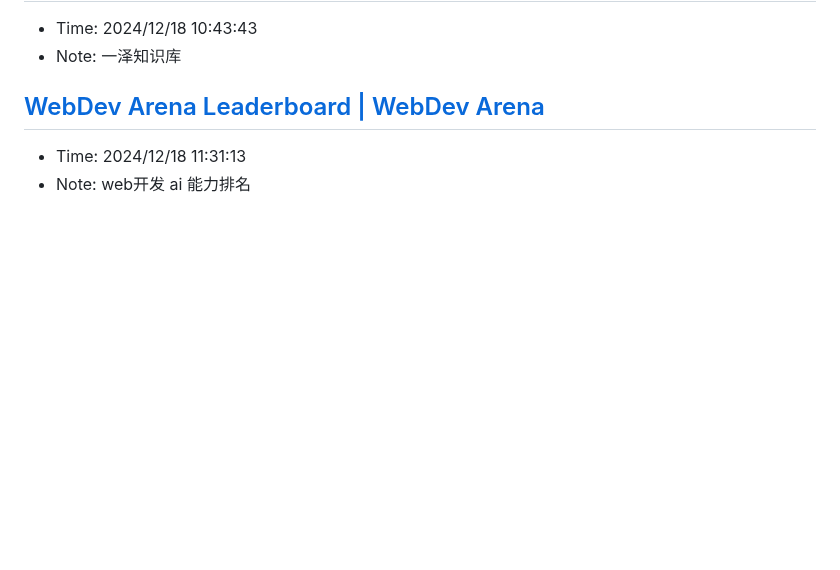
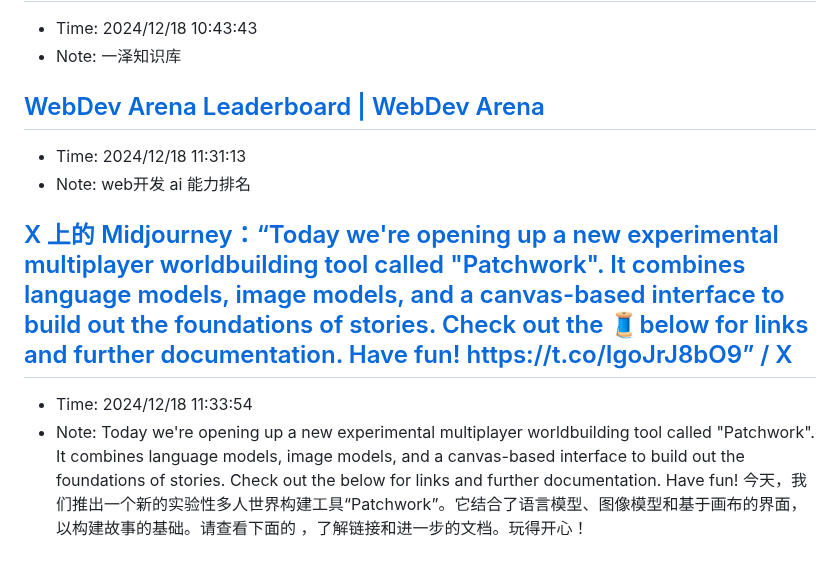
Before and after one commit to sing1ee/url-notes, a Markdown page: 2024-12.md, the part around the change. GitHub-like rendering; blank space fills up the shorter version.

Commit message:
Update bookmarks

```diff
--- a/2024-12.md
+++ b/2024-12.md
@@ -419,3 +419,7 @@ Rocket.Chat 是一款用 JavaScript 开发的开源可定制通信平台，为
 ## [WebDev Arena Leaderboard | WebDev Arena](https://web.lmarena.ai/leaderboard)
 - Time: 2024/12/18 11:31:13
 - Note: web开发 ai 能力排名
+
+## [X 上的 Midjourney：“Today we're opening up a new experimental multiplayer worldbuilding tool called "Patchwork". It combines language models, image models, and a canvas-based interface to build out the foundations of stories. Check out the 🧵below for links and further documentation. Have fun! https://t.co/IgoJrJ8bO9” / X](https://x.com/midjourney/status/1866964271948763553)
+- Time: 2024/12/18 11:33:54
+- Note: Today we're opening up a new experimental multiplayer worldbuilding tool called "Patchwork". It combines language models, image models, and a canvas-based interface to build out the foundations of stories. Check out the below for links and further documentation. Have fun! 今天，我们推出一个新的实验性多人世界构建工具“Patchwork”。它结合了语言模型、图像模型和基于画布的界面，以构建故事的基础。请查看下面的  ，了解链接和进一步的文档。玩得开心！
```
